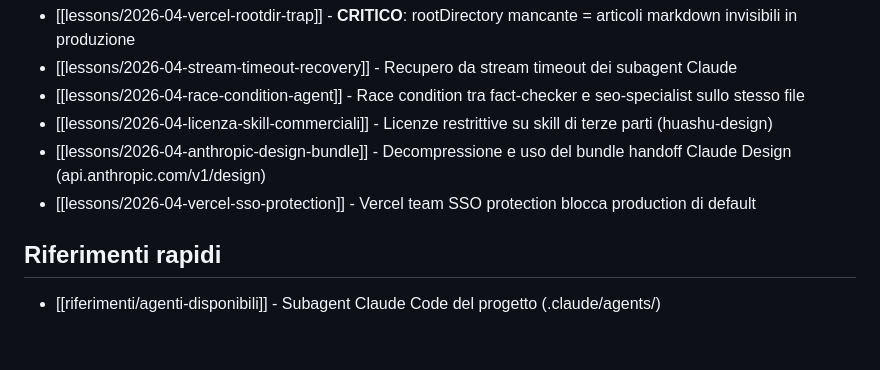
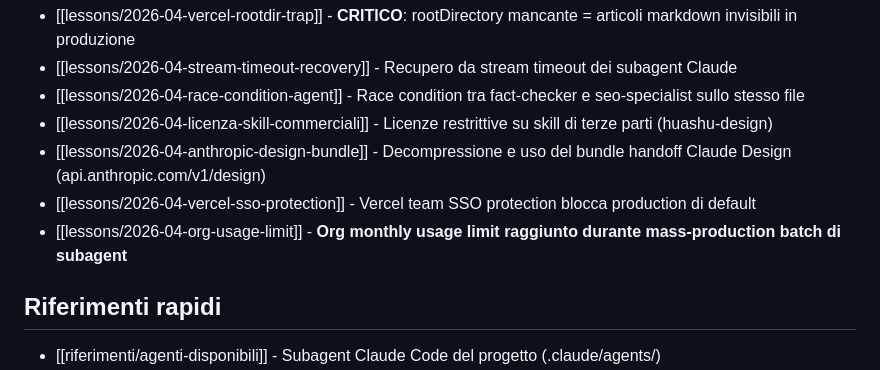
Before and after one commit to praticheflaiano/Varie, a Markdown page: vault/00-INDEX.md, the part around the change. Drawn GitHub-style; blank space fills up the shorter version.

```diff
--- a/vault/00-INDEX.md
+++ b/vault/00-INDEX.md
@@ -40,6 +40,7 @@ I markdown del blog (in `content/`) alimentano il sito tramite **Content Layer A
 - [[lessons/2026-04-licenza-skill-commerciali]] - Licenze restrittive su skill di terze parti (huashu-design)
 - [[lessons/2026-04-anthropic-design-bundle]] - Decompressione e uso del bundle handoff Claude Design (api.anthropic.com/v1/design)
 - [[lessons/2026-04-vercel-sso-protection]] - Vercel team SSO protection blocca production di default
+- [[lessons/2026-04-org-usage-limit]] - **Org monthly usage limit raggiunto durante mass-production batch di subagent**
 
 ## Riferimenti rapidi
 
```
Also changed, not shown: content/imu-tributi-locali/2026-04-29-imu-acconto-16-giugno-2026.md (+10 -8 lines), vault/lessons/2026-04-org-usage-limit.md (added, +125 -0 lines).
